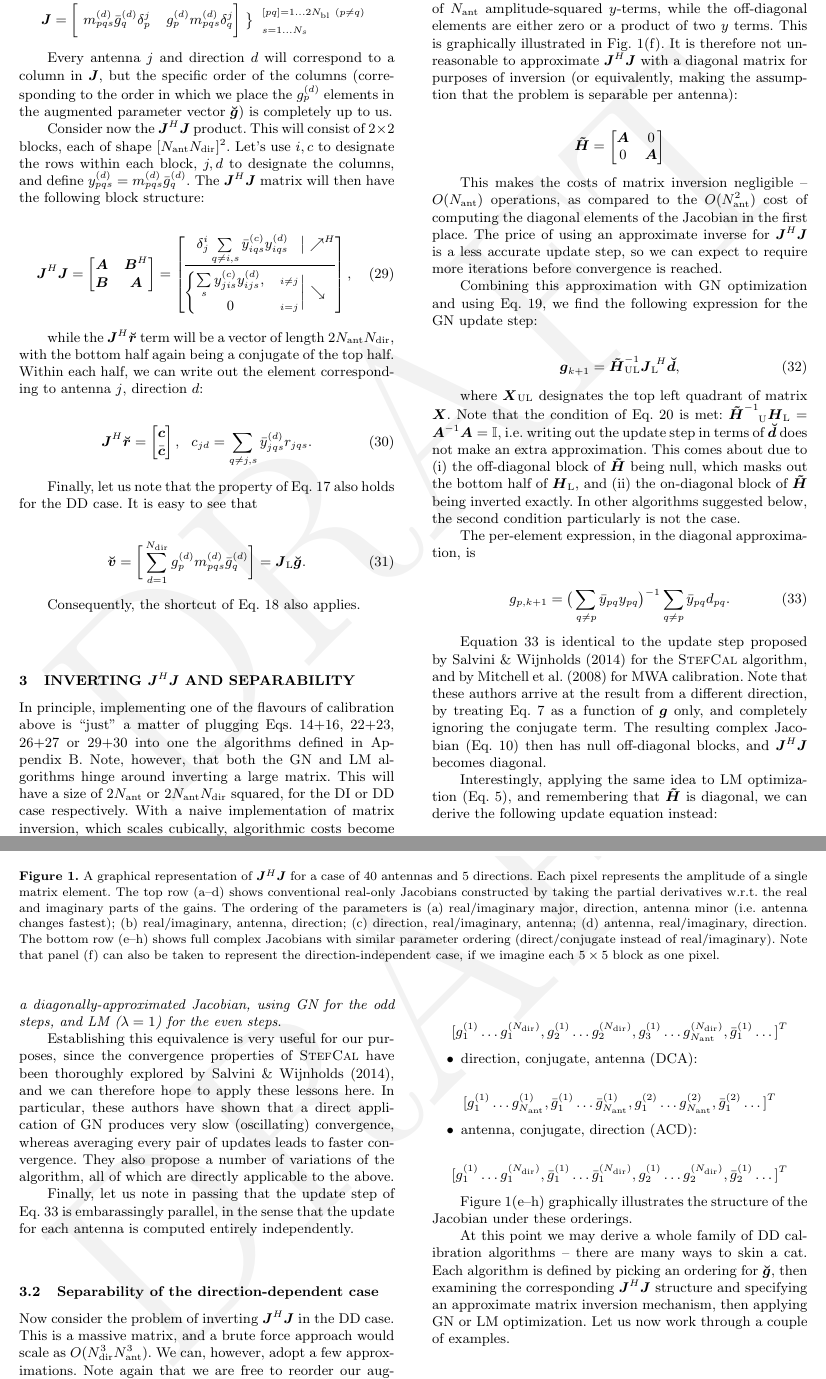
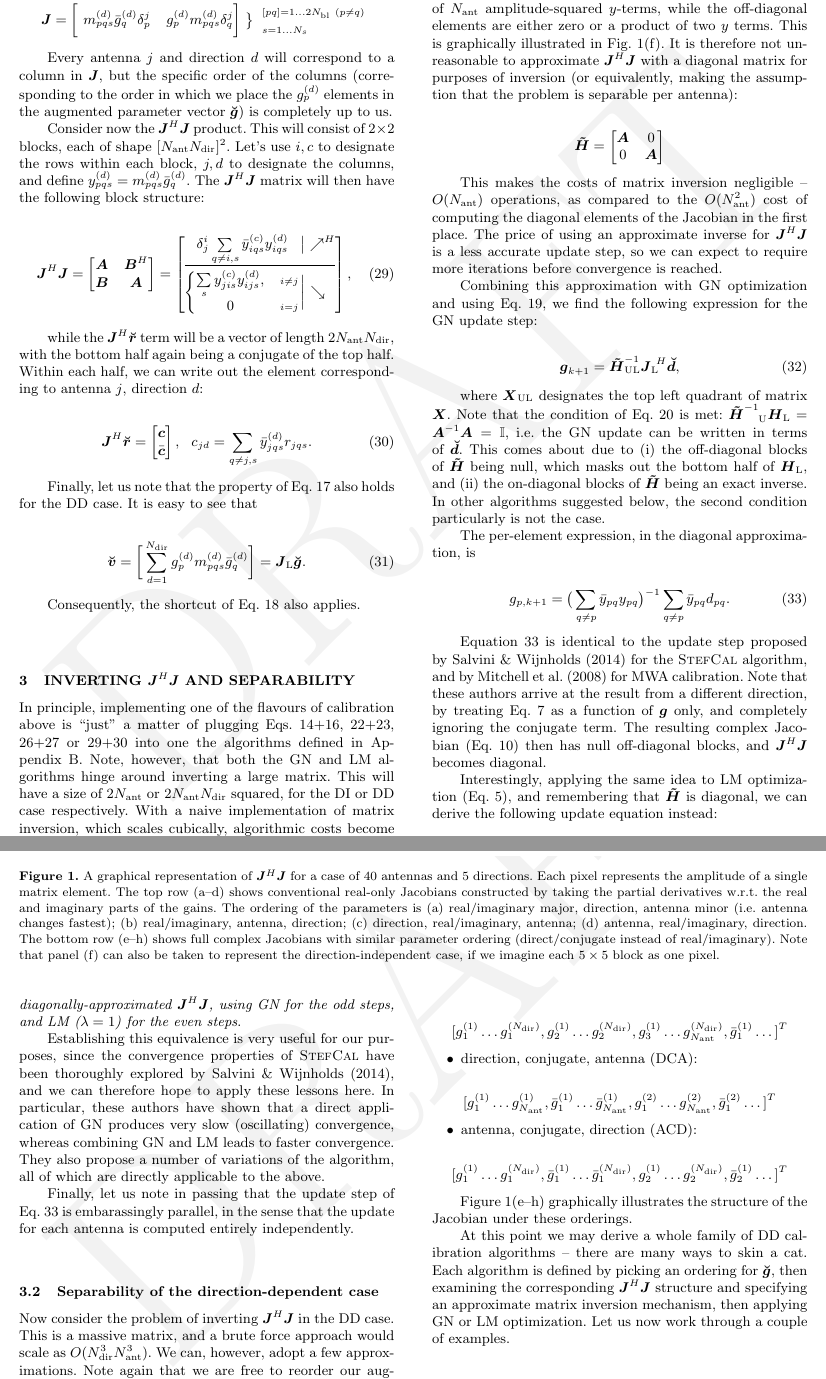
Before and after one commit to cyriltasse/PaperComplexOpt, a LaTeX paper (MNRAS/cjpaper.tex): two parts of pages 6 and 7 of 17, joined at a grey line, cut so that both start at the same text. Compiled offline with pdfLaTeX; a LaTeX package or settings file that is missing is left out.

Commit message:
minor edits

```diff
--- a/MNRAS/cjpaper.tex
+++ b/MNRAS/cjpaper.tex
@@ -912,10 +912,10 @@ for the GN update step:
 \end{equation}
 
 where $\bmath{X}_\UL$ designates the top left quadrant of matrix $\bmath{X}$. Note that the condition of
-Eq.~\ref{eq:ghat:precise} is met: $\HHa^{-1}_{~~~\TOP} \HH_\LEFT=\bmath{A}^{-1}\bmath{A}=\II$, i.e. writing
-out the update step in terms of $\Dd$ does not make an extra approximation. This comes about due to
-(i) the off-diagonal block of $\HHa$ being null, which masks out the bottom half of $\HH_\LEFT$, and
-(ii) the on-diagonal block of $\HHa$ being inverted exactly. In other algorithms suggested below, the second
+Eq.~\ref{eq:ghat:precise} is met: $\HHa^{-1}_{~~~\TOP} \HH_\LEFT=\bmath{A}^{-1}\bmath{A}=\II$, i.e. the
+GN update can be written in terms of $\Dd$. This comes about due to
+(i) the off-diagonal blocks of $\HHa$ being null, which masks out the bottom half of $\HH_\LEFT$, and
+(ii) the on-diagonal blocks of $\HHa$ being an exact inverse. In other algorithms suggested below, the second
 condition particularly is not the case.
 
 The per-element expression, in the diagonal approximation, is
@@ -943,13 +943,12 @@ which for $\lambda=1$ essentially becomes the basic average-update step of \Stef
 empirically find better convergence when Eq.~\ref{eq:stefcal-matrix} is employed for odd $k$, and
 Eq.~\ref{eq:stefcal-lambda-average} for even $k$. In terms of the framework defined here, the basic \StefCal\ algorithm
 can be succinctly described as {\em complex optimization with a
-diagonally-approximated Jacobian, using GN for the odd steps, and LM ($\lambda=1$) for the even steps}.
+diagonally-approximated $\JHJ$, using GN for the odd steps, and LM ($\lambda=1$) for the even steps}.
 
 Establishing this equivalence is
 very useful for our purposes, since the convergence properties of \StefCal\ have been thoroughly explored
 by \citet{Stefcal}, and we can therefore hope to apply these lessons here. In particular, these authors have shown
-that a direct application of GN produces very slow (oscillating) convergence, whereas averaging every pair of
-updates leads to faster convergence. They also propose a number of variations of the algorithm, all of which are
+that a direct application of GN produces very slow (oscillating) convergence, whereas combining GN and LM leads to faster convergence. They also propose a number of variations of the algorithm, all of which are
 directly applicable to the above.
 
 Finally, let us note in passing that the update step of Eq.~\ref{eq:stefcal} is embarassingly parallel, in the sense
```
Also changed, not shown: ArxivPaper/Defs.tex (+4 -0 lines), MNRAS/cjpaper.tex (15 more changed lines).
